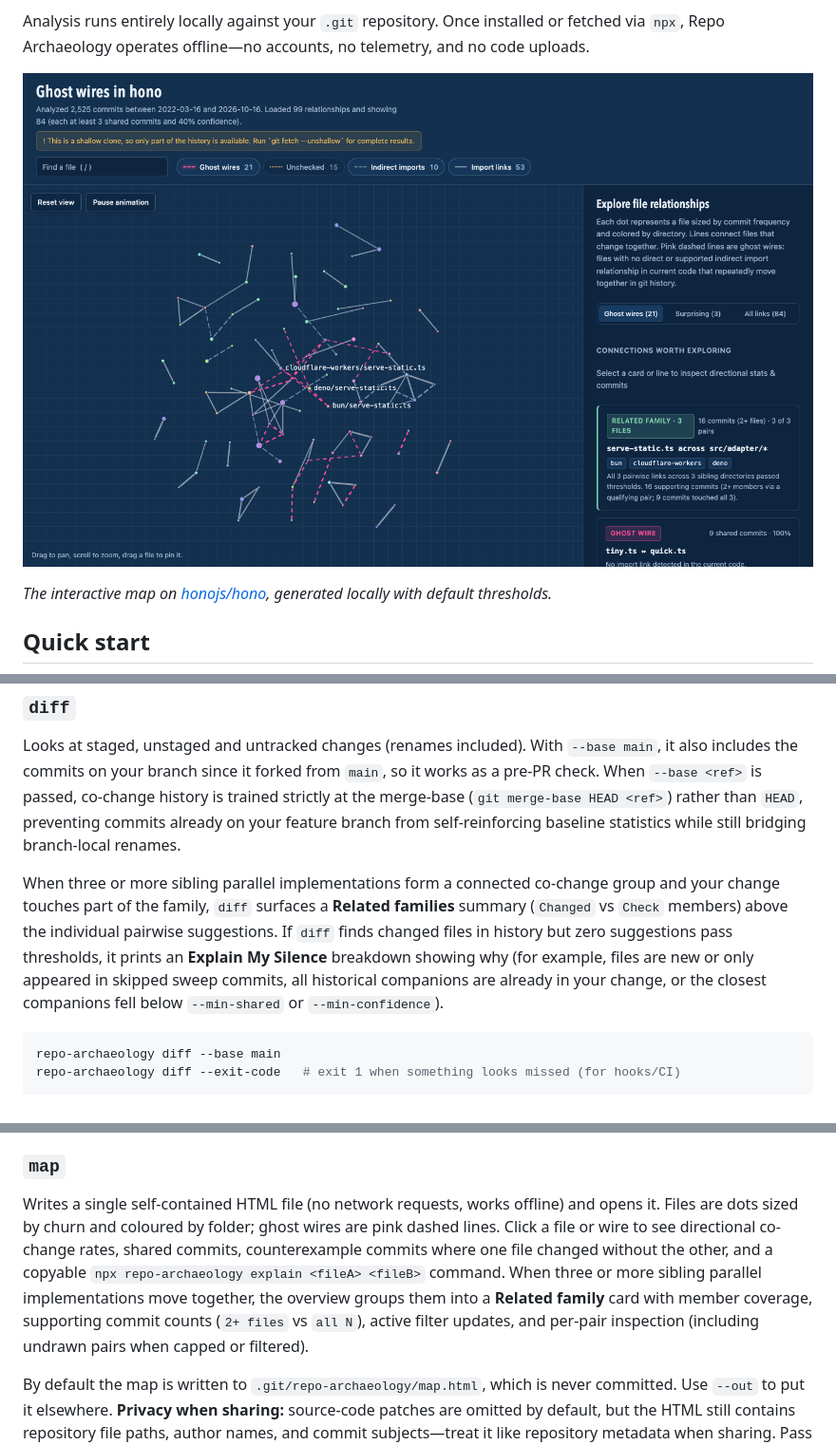
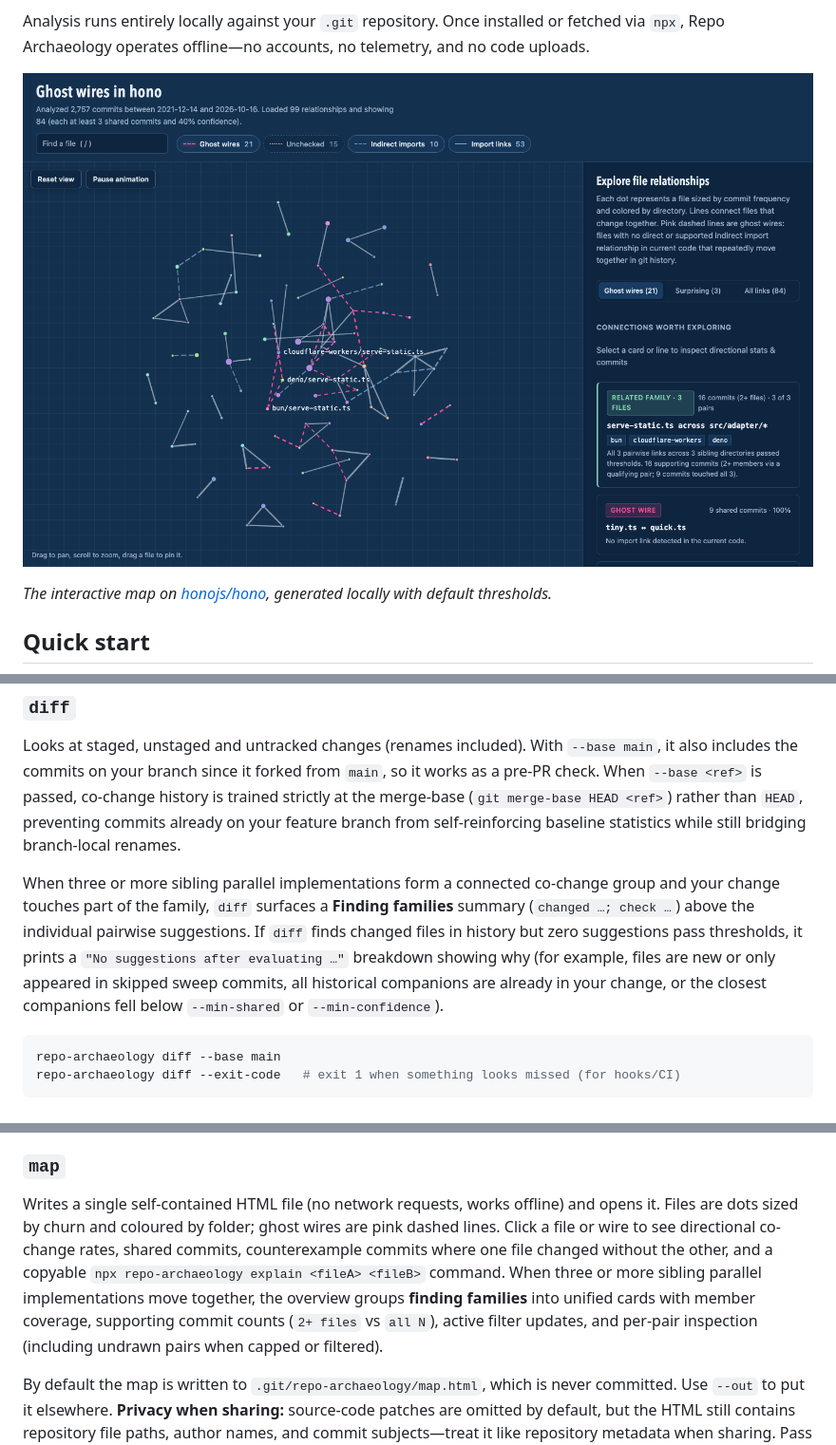
Before and after one commit to lbrodie11/repo-archaeology, a Markdown page: README.md, 3 parts joined by grey strips. Shown at 95% size. Drawn GitHub-style; pictures changed too: docs/repo-archaeology-map.png.

Commit message:
docs: align README examples, follow-up window flag, and hero screenshot with v0.2.0 output

````diff
--- a/README.md
+++ b/README.md
@@ -133,7 +151,7 @@ Every command accepts `--json`. Run `repo-archaeology --help` for all options.
 
 Looks at staged, unstaged and untracked changes (renames included). With `--base main`, it also includes the commits on your branch since it forked from `main`, so it works as a pre-PR check. When `--base <ref>` is passed, co-change history is trained strictly at the merge-base (`git merge-base HEAD <ref>`) rather than `HEAD`, preventing commits already on your feature branch from self-reinforcing baseline statistics while still bridging branch-local renames.
 
-When three or more sibling parallel implementations form a connected co-change group and your change touches part of the family, `diff` surfaces a **Related families** summary (`Changed` vs `Check` members) above the individual pairwise suggestions. If `diff` finds changed files in history but zero suggestions pass thresholds, it prints an **Explain My Silence** breakdown showing why (for example, files are new or only appeared in skipped sweep commits, all historical companions are already in your change, or the closest companions fell below `--min-shared` or `--min-confidence`).
+When three or more sibling parallel implementations form a connected co-change group and your change touches part of the family, `diff` surfaces a **Finding families** summary (`changed …; check …`) above the individual pairwise suggestions. If `diff` finds changed files in history but zero suggestions pass thresholds, it prints a `"No suggestions after evaluating …"` breakdown showing why (for example, files are new or only appeared in skipped sweep commits, all historical companions are already in your change, or the closest companions fell below `--min-shared` or `--min-confidence`).
 
 ```bash
 repo-archaeology diff --base main
@@ -153,7 +171,7 @@ Historical patches show what changed in the same commit, not proof of why the fi
 
 ### `map`
 
-Writes a single self-contained HTML file (no network requests, works offline) and opens it. Files are dots sized by churn and coloured by folder; ghost wires are pink dashed lines. Click a file or wire to see directional co-change rates, shared commits, counterexample commits where one file changed without the other, and a copyable `npx repo-archaeology explain <fileA> <fileB>` command. When three or more sibling parallel implementations move together, the overview groups them into a **Related family** card with member coverage, supporting commit counts (`2+ files` vs `all N`), active filter updates, and per-pair inspection (including undrawn pairs when capped or filtered).
+Writes a single self-contained HTML file (no network requests, works offline) and opens it. Files are dots sized by churn and coloured by folder; ghost wires are pink dashed lines. Click a file or wire to see directional co-change rates, shared commits, counterexample commits where one file changed without the other, and a copyable `npx repo-archaeology explain <fileA> <fileB>` command. When three or more sibling parallel implementations move together, the overview groups **finding families** into unified cards with member coverage, supporting commit counts (`2+ files` vs `all N`), active filter updates, and per-pair inspection (including undrawn pairs when capped or filtered).
 
 By default the map is written to `.git/repo-archaeology/map.html`, which is never committed. Use `--out` to put it elsewhere. **Privacy when sharing:** source-code patches are omitted by default, but the HTML still contains repository file paths, author names, and commit subjects—treat it like repository metadata when sharing. Pass `--include-patches` (`repo-archaeology map --include-patches`) to embed bounded diff hunks for top relationships directly into the HTML file; because `--include-patches` embeds source-code lines, only share those reports with audiences who have access to the source code.
 
````
Also changed, not shown: other parts of README.md (+39 -21 lines).
